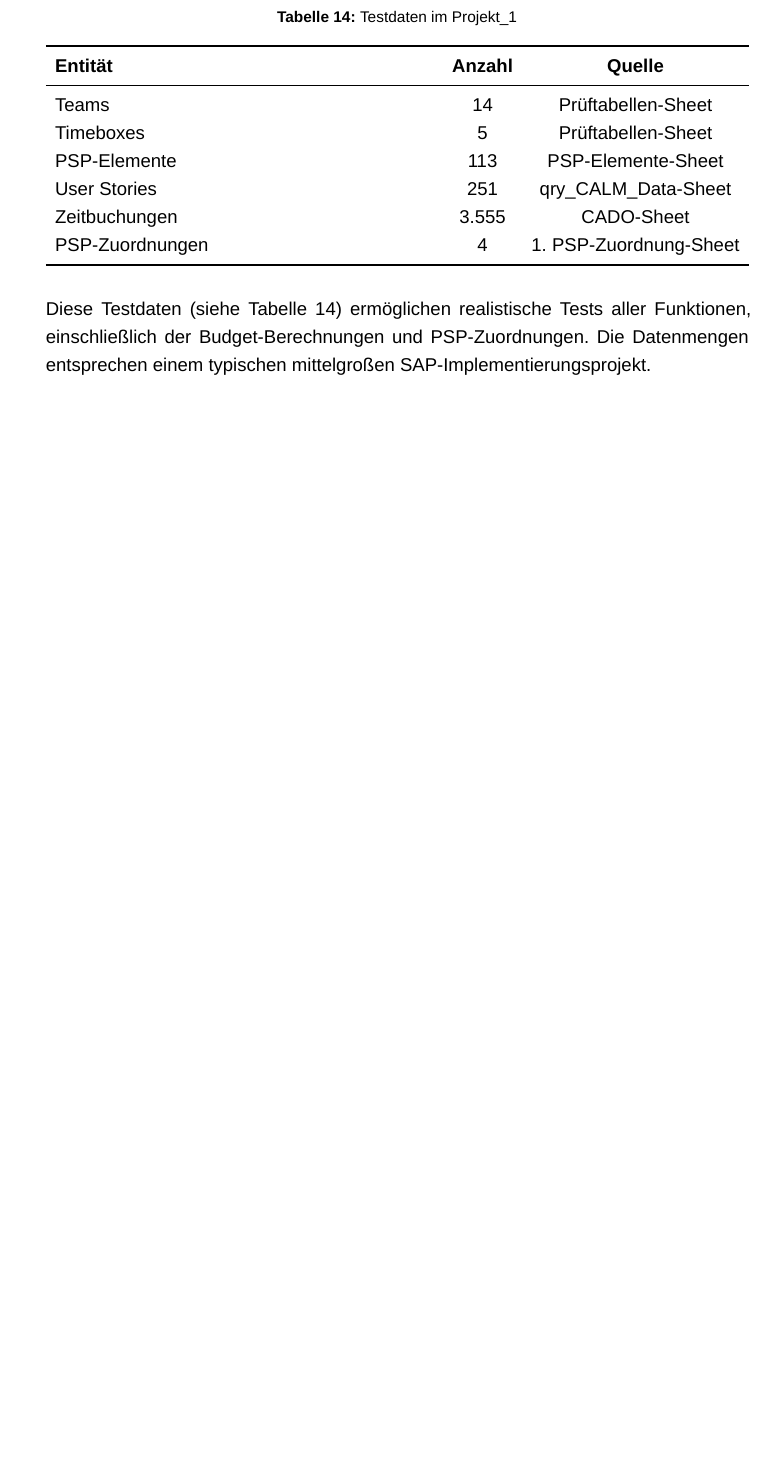
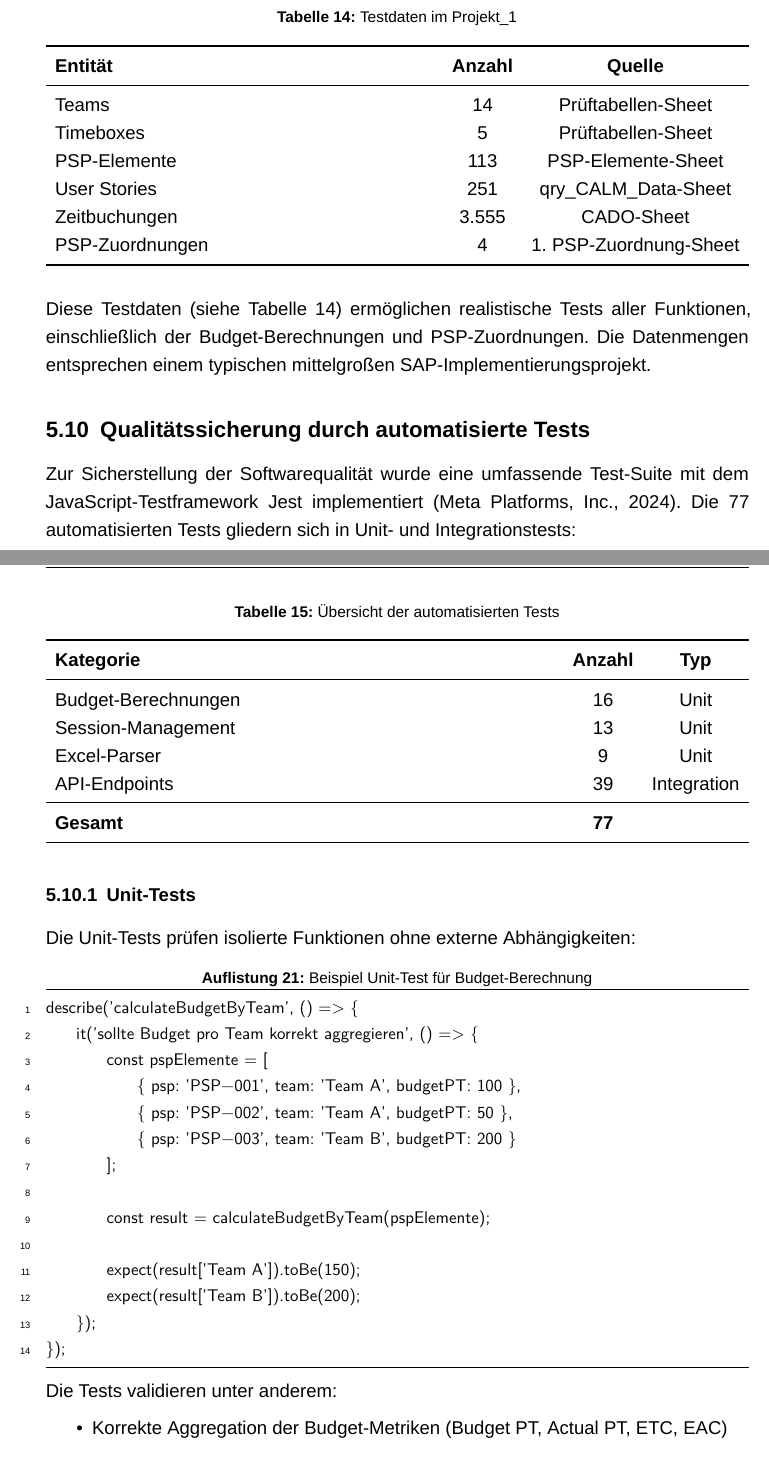
Before and after one commit to DominikSitny/BachelorarbeitGitHub, a LaTeX document (main.tex, which reads kapitel/implementierung.tex): part of page 47 of 63 before the commit and two parts of pages 47 and 48 of 65 after it, the two joined at a grey line, cut so that both start at the same text, the shorter picture padded with empty space. Compiled offline with XeLaTeX; a missing font is replaced by an installed copy or a similar font.

Commit message:
Add automated testing section
- Document Jest test suite (77 tests)
- Add table with test categories
- Include unit and integration test examples
- Add Jest citation

Co-Authored-By: Claude Opus 4.5 <noreply@anthropic.com>

```diff
--- a/kapitel/implementierung.tex
+++ b/kapitel/implementierung.tex
@@ -360,3 +360,51 @@ PSP-Zuordnungen & 4 & 1. PSP-Zuordnung-Sheet \\
 \end{table}
 
 Diese Testdaten (siehe Tabelle~\ref{tab:testdata}) ermöglichen realistische Tests aller Funktionen, einschließlich der Budget-Berechnungen und PSP-Zuordnungen. Die Datenmengen entsprechen einem typischen mittelgroßen SAP-Implementierungsprojekt.
+
+\subsection{Qualitätssicherung durch automatisierte Tests}
+
+Zur Sicherstellung der Softwarequalität wurde eine umfassende Test-Suite mit dem JavaScript-Testframework Jest implementiert \citep{jest2024}. Die 77 automatisierten Tests gliedern sich in Unit- und Integrationstests:
+
+\begin{table}[H]
+\centering
+\caption{Übersicht der automatisierten Tests}
+\label{tab:tests}
+\begin{tabularx}{\textwidth}{Xcc}
+\toprule
+\textbf{Kategorie} & \textbf{Anzahl} & \textbf{Typ} \\
+\midrule
+Budget-Berechnungen & 16 & Unit \\
+Session-Management & 13 & Unit \\
+Excel-Parser & 9 & Unit \\
+API-Endpoints & 39 & Integration \\
+\midrule
+\textbf{Gesamt} & \textbf{77} & \\
+\bottomrule
+\end{tabularx}
+\end{table}
+
+\subsubsection{Unit-Tests}
+
+Die Unit-Tests prüfen isolierte Funktionen ohne externe Abhängigkeiten:
+
+\begin{lstlisting}[caption={Beispiel Unit-Test für Budget-Berechnung}, label={lst:unit-test}]
+describe('calculateBudgetByTeam', () => {
+    it('sollte Budget pro Team korrekt aggregieren', () => {
+        const pspElemente = [
+            { psp: 'PSP-001', team: 'Team A', budgetPT: 100 },
+            { psp: 'PSP-002', team: 'Team A', budgetPT: 50 },
+            { psp: 'PSP-003', team: 'Team B', budgetPT: 200 }
+        ];
+
+        const result = calculateBudgetByTeam(pspElemente);
+
+        expect(result['Team A']).toBe(150);
+        expect(result['Team B']).toBe(200);
+    });
+});
+\end{lstlisting}
+
+Die Tests validieren unter anderem:
+\begin{itemize}
+    \item Korrekte Aggregation der Budget-Metriken (Budget PT, Actual PT, ETC, EAC)
+    \item Konvertierung von Stunden zu Personentagen (8h = 1 PT)
@@ -362,0 +420 @@ Diese Testdaten (siehe Tabelle~\ref{tab:testdata}) ermöglichen realistische Tes
+\begin{lstlisting}[caption={Beispiel Integrationstest}, label={lst:integration-test}]
```
Also changed, not shown: Bibliothek.bib (+9 -0 lines), kapitel/implementierung.tex (31 more changed lines).
